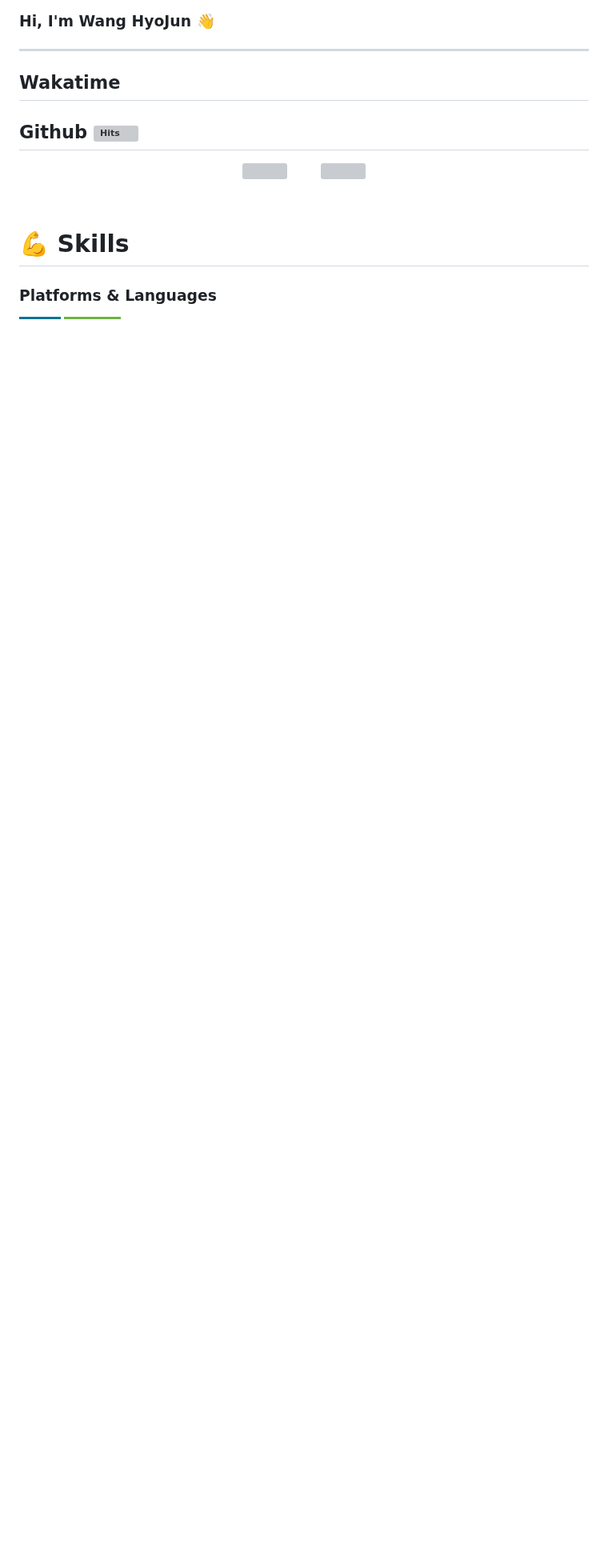
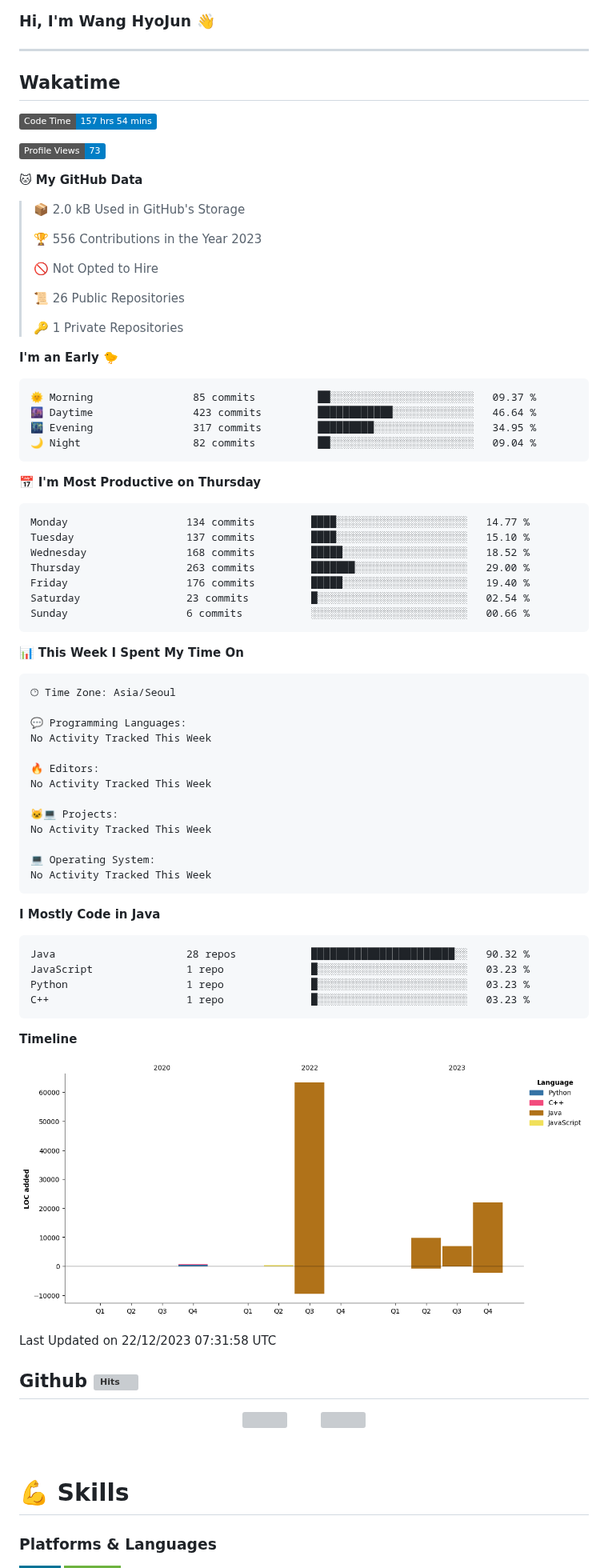
Before and after one commit to gywns0417/gywns0417, a Markdown page: README.md, the part around the change. Shown at 80% size. Drawn GitHub-style; pictures changed too: assets/bar_graph.png (added); badges without logos; blank space fills up the shorter version; grey boxes are pictures that could not be loaded.

Commit message:
Updated with Dev Metrics

````diff
--- a/README.md
+++ b/README.md
@@ -2,6 +2,78 @@
 ---
 ## Wakatime
 <!--START_SECTION:waka-->
+![Code Time](http://img.shields.io/badge/Code%20Time-157%20hrs%2054%20mins-blue)
+
+![Profile Views](http://img.shields.io/badge/Profile%20Views-73-blue)
+
+**🐱 My GitHub Data**
+
+> 📦 2.0 kB Used in GitHub's Storage
+ >
+> 🏆 556 Contributions in the Year 2023
+ >
+> 🚫 Not Opted to Hire
+ >
+> 📜 26 Public Repositories
+ >
+> 🔑 1 Private Repositories
+ >
+**I'm an Early 🐤**
+
+```text
+🌞 Morning                85 commits          ██░░░░░░░░░░░░░░░░░░░░░░░   09.37 %
+🌆 Daytime                423 commits         ████████████░░░░░░░░░░░░░   46.64 %
+🌃 Evening                317 commits         █████████░░░░░░░░░░░░░░░░   34.95 %
+🌙 Night                  82 commits          ██░░░░░░░░░░░░░░░░░░░░░░░   09.04 %
+```
+📅 **I'm Most Productive on Thursday**
+
+```text
+Monday                   134 commits         ████░░░░░░░░░░░░░░░░░░░░░   14.77 %
+Tuesday                  137 commits         ████░░░░░░░░░░░░░░░░░░░░░   15.10 %
+Wednesday                168 commits         █████░░░░░░░░░░░░░░░░░░░░   18.52 %
+Thursday                 263 commits         ███████░░░░░░░░░░░░░░░░░░   29.00 %
+Friday                   176 commits         █████░░░░░░░░░░░░░░░░░░░░   19.40 %
+Saturday                 23 commits          █░░░░░░░░░░░░░░░░░░░░░░░░   02.54 %
+Sunday                   6 commits           ░░░░░░░░░░░░░░░░░░░░░░░░░   00.66 %
+```
+
+
+📊 **This Week I Spent My Time On**
+
+```text
+🕑︎ Time Zone: Asia/Seoul
+
+💬 Programming Languages:
+No Activity Tracked This Week
+
+🔥 Editors:
+No Activity Tracked This Week
+
+🐱‍💻 Projects:
+No Activity Tracked This Week
+
+💻 Operating System:
+No Activity Tracked This Week
+```
+
+**I Mostly Code in Java**
+
+```text
+Java                     28 repos            ███████████████████████░░   90.32 %
+JavaScript               1 repo              █░░░░░░░░░░░░░░░░░░░░░░░░   03.23 %
+Python                   1 repo              █░░░░░░░░░░░░░░░░░░░░░░░░   03.23 %
+C++                      1 repo              █░░░░░░░░░░░░░░░░░░░░░░░░   03.23 %
+```
+
+
+
+**Timeline**
+
+![Lines of Code chart](https://raw.githubusercontent.com/gywns0417/gywns0417/main/assets/bar_graph.png)
+
+
+ Last Updated on 22/12/2023 07:31:58 UTC
 <!--END_SECTION:waka-->
 
 ## Github [![Hits](https://hits.seeyoufarm.com/api/count/incr/badge.svg?url=https%3A%2F%2Fgithub.com%2Fgywns0417%2Fhit-counter&count_bg=%239AEB68&title_bg=%23B1D1F7&icon=&icon_color=%23E7E7E7&title=hits&edge_flat=false)](https://hits.seeyoufarm.com)
````
